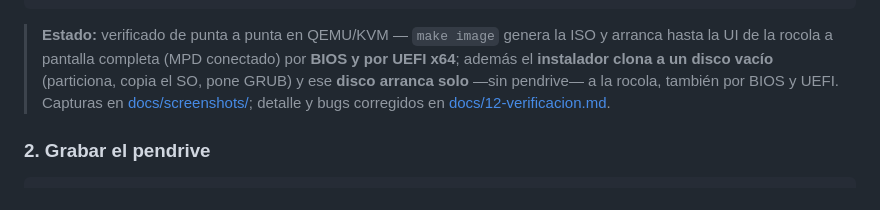
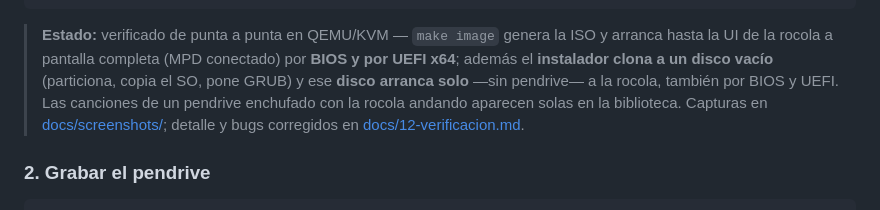
Before and after one commit to bafif/rocola, a Markdown page: README.es.md, the part around the change. GitHub-like rendering.

Commit message:
docs: record tonight's verification (default entry over BIOS and UEFI, USB hot-plug)

```diff
--- a/README.es.md
+++ b/README.es.md
@@ -74,7 +74,8 @@ make release VERSION=v0.1.0-beta   # empaqueta out/release/rocola-i386-<ver>.iso
 > **Estado:** verificado de punta a punta en QEMU/KVM — `make image` genera la ISO y arranca hasta la
 > UI de la rocola a pantalla completa (MPD conectado) por **BIOS y por UEFI x64**; además el
 > **instalador clona a un disco vacío** (particiona, copia el SO, pone GRUB) y ese **disco arranca
-> solo** —sin pendrive— a la rocola, también por BIOS y UEFI. Capturas en
+> solo** —sin pendrive— a la rocola, también por BIOS y UEFI. Las canciones de un pendrive enchufado
+> con la rocola andando aparecen solas en la biblioteca. Capturas en
 > [docs/screenshots/](docs/screenshots/); detalle y bugs corregidos en
 > [docs/12-verificacion.md](docs/12-verificacion.md).
 
```
Also changed, not shown: README.md (+2 -1 lines), docs/12-verificacion.md (+14 -4 lines), docs/screenshots/qemu-bios-usb-import.png (added).
